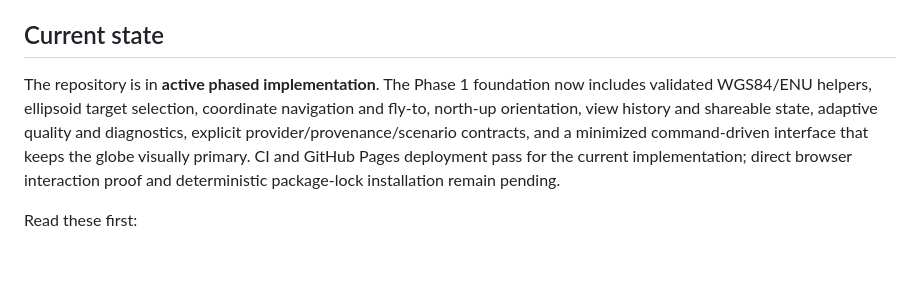
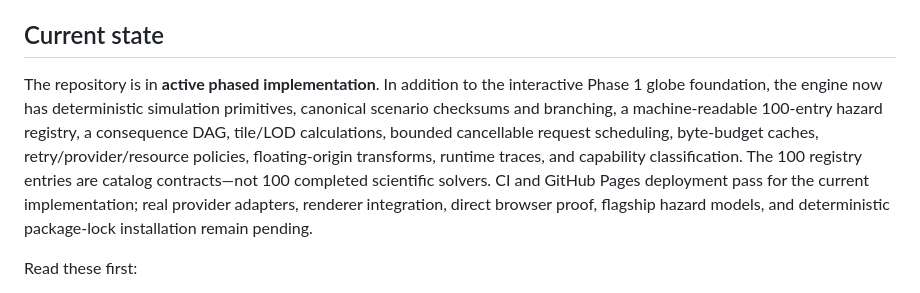
Before and after one commit to westkitty/Doom_Map, a Markdown page: README.md, the part around the change. GitHub-like rendering; blank space fills up the shorter version.

Commit message:
docs: record simulation and streaming uplift

```diff
--- a/README.md
+++ b/README.md
@@ -35,7 +35,7 @@ Every visible consequence must be able to answer: **where did this number/shape
 
 ## Current state
 
-The repository is in **active phased implementation**. The Phase 1 foundation now includes validated WGS84/ENU helpers, ellipsoid target selection, coordinate navigation and fly-to, north-up orientation, view history and shareable state, adaptive quality and diagnostics, explicit provider/provenance/scenario contracts, and a minimized command-driven interface that keeps the globe visually primary. CI and GitHub Pages deployment pass for the current implementation; direct browser interaction proof and deterministic package-lock installation remain pending.
+The repository is in **active phased implementation**. In addition to the interactive Phase 1 globe foundation, the engine now has deterministic simulation primitives, canonical scenario checksums and branching, a machine-readable 100-entry hazard registry, a consequence DAG, tile/LOD calculations, bounded cancellable request scheduling, byte-budget caches, retry/provider/resource policies, floating-origin transforms, runtime traces, and capability classification. The 100 registry entries are catalog contracts—not 100 completed scientific solvers. CI and GitHub Pages deployment pass for the current implementation; real provider adapters, renderer integration, direct browser proof, flagship hazard models, and deterministic package-lock installation remain pending.
 
 Read these first:
 
```
Also changed, not shown: OPERATIONAL_STATE.md (+34 -14 lines).
